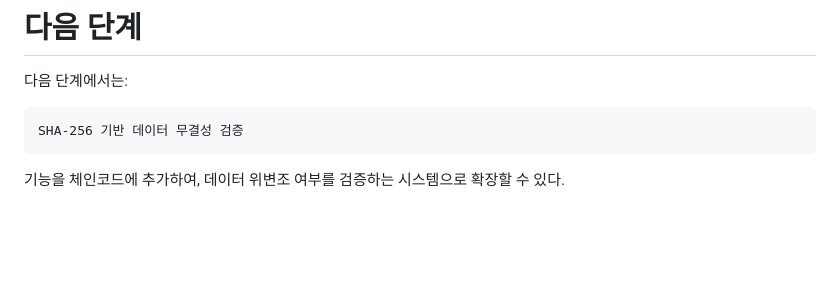
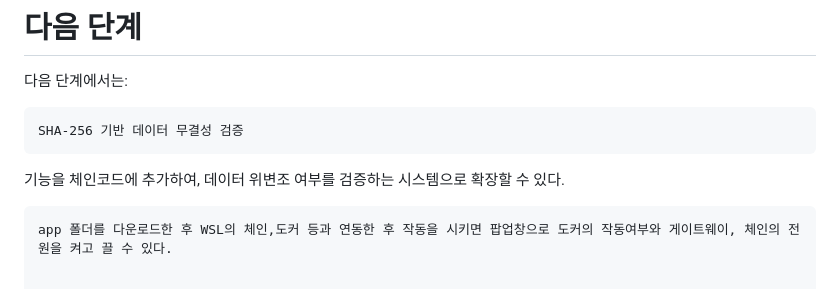
Before and after one commit to MinjiGang/BlockChain-Hyperledger, a Markdown page: README.md, the part around the change. GitHub-like rendering; blank space fills up the shorter version.

Commit message:
Update README with app folder usage instructions
Added instructions for using the app folder with WSL and Docker.

````diff
--- a/README.md
+++ b/README.md
@@ -479,3 +479,6 @@ SHA-256 기반 데이터 무결성 검증
 
 기능을 체인코드에 추가하여,
 데이터 위변조 여부를 검증하는 시스템으로 확장할 수 있다.
+
+```app
+app 폴더를 다운로드한 후 WSL의 체인,도커 등과 연동한 후 작동을 시키면 팝업창으로 도커의 작동여부와 게이트웨이, 체인의 전원을 켜고 끌 수 있다.
````
